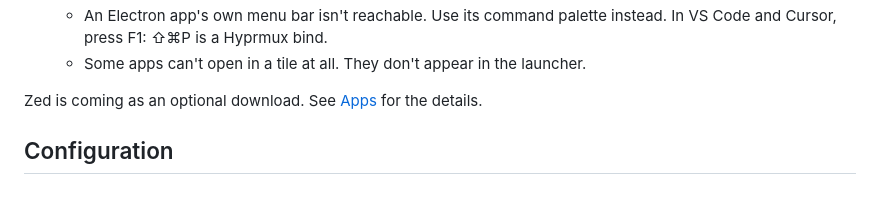
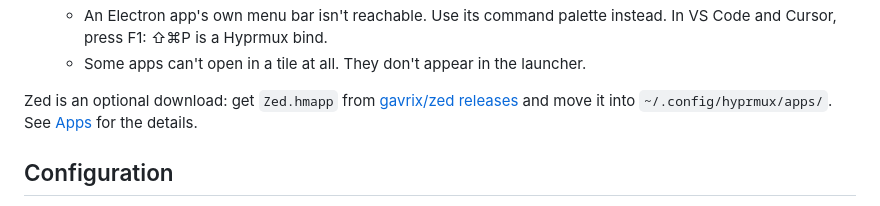
Before and after one commit to gavrix/hyprmux, a Markdown page: README.md, the part around the change. Rendered like a GitHub page.

Commit message:
Docs: Zed for Hyprmux is out, as a download from gavrix/zed

```diff
--- a/README.md
+++ b/README.md
@@ -143,8 +143,9 @@ App…**, type to filter, and press Return.
     instead. In VS Code and Cursor, press F1: ⇧⌘P is a Hyprmux bind.
   - Some apps can't open in a tile at all. They don't appear in the launcher.
 
-Zed is coming as an optional download. See [Apps](docs/APPS.md) for the
-details.
+Zed is an optional download: get `Zed.hmapp` from
+[gavrix/zed releases](https://github.com/gavrix/zed/releases) and move it into
+`~/.config/hyprmux/apps/`. See [Apps](docs/APPS.md#zed) for the details.
 
 ## Configuration
 
```
Also changed, not shown: docs/APPS.md (+16 -0 lines), docs/CLIENT_PROTOCOL.md (+1 -1 lines).
